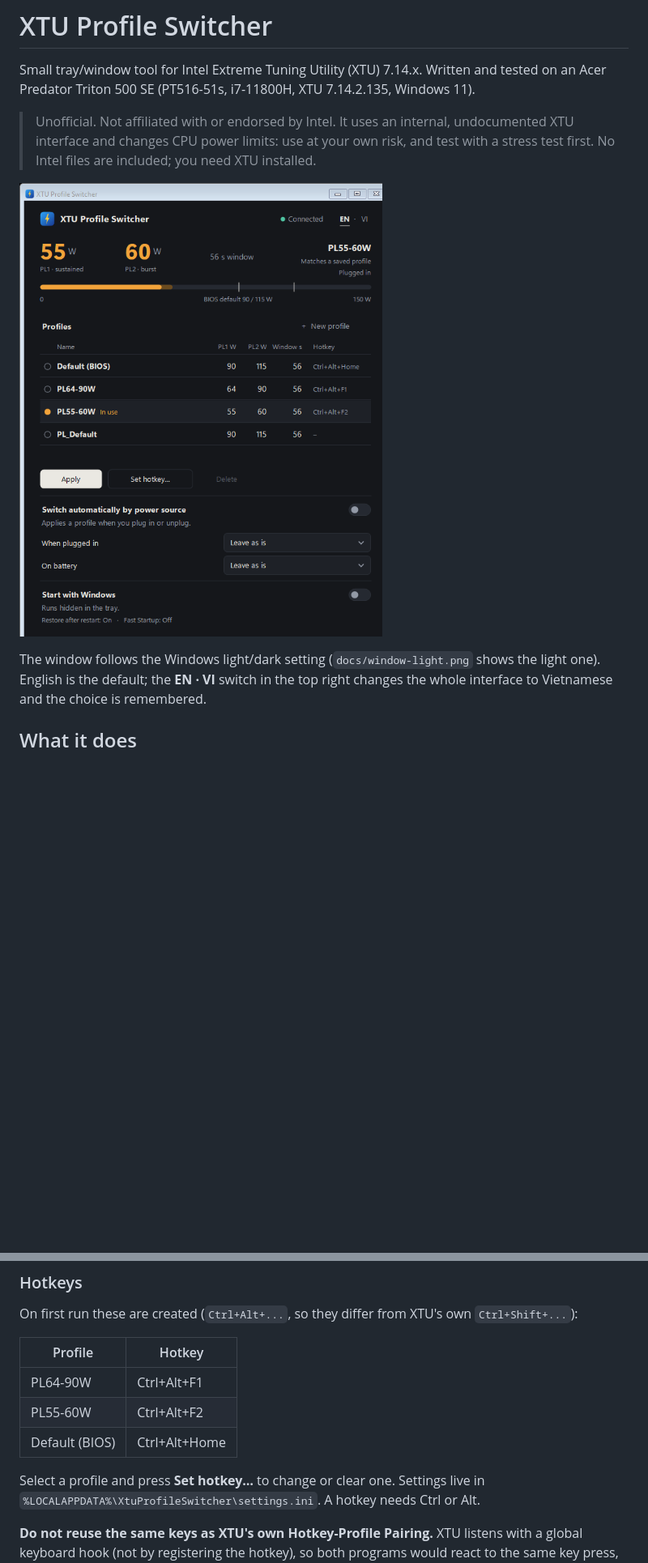
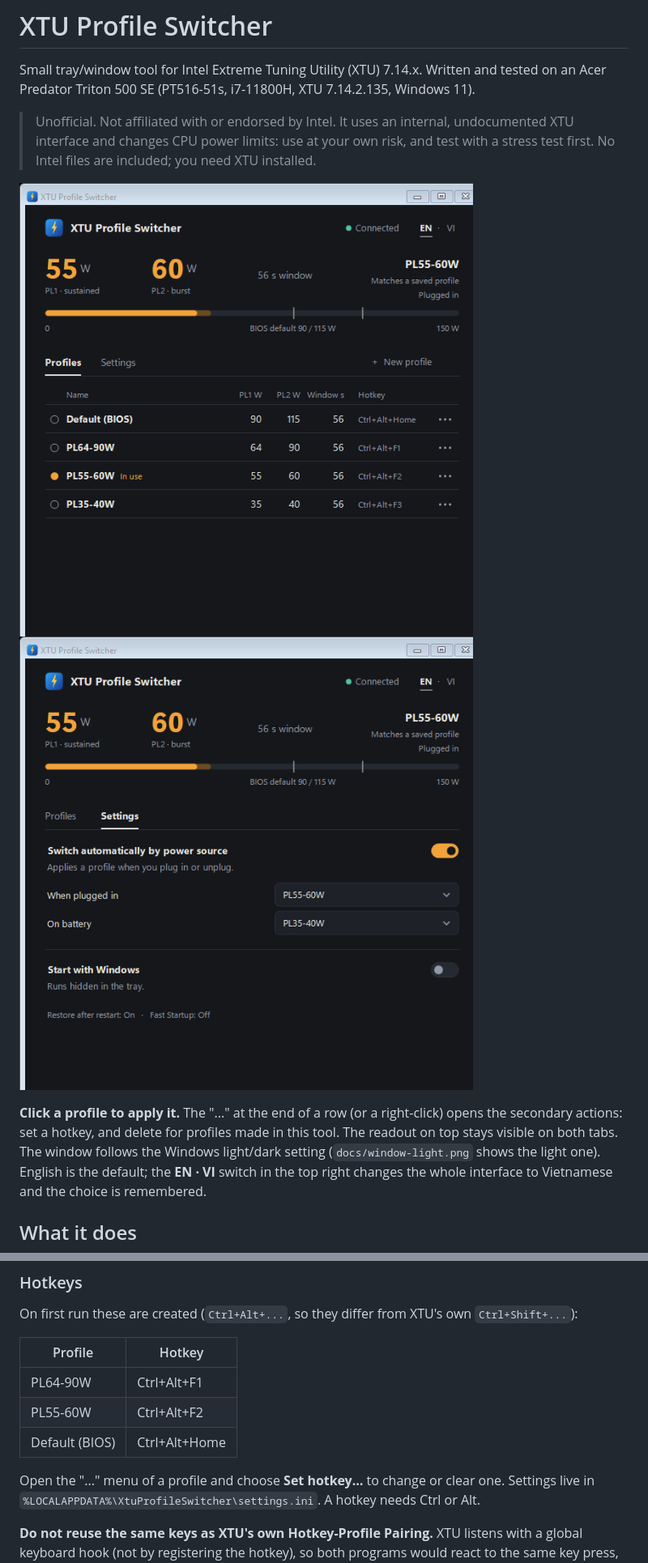
Before and after one commit to minhdevtree/xtu-profile-switcher, a Markdown page: README.md, 2 parts joined by grey strips. Shown at 81% size. Drawn GitHub-style; pictures changed too: docs/settings-dark.png (added), docs/window-dark.png; blank space fills up the shorter version.

```diff
--- a/README.md
+++ b/README.md
@@ -7,9 +7,12 @@ Acer Predator Triton 500 SE (PT516-51s, i7-11800H, XTU 7.14.2.135, Windows 11).
 > interface and changes CPU power limits: use at your own risk, and test with a stress test first.
 > No Intel files are included; you need XTU installed.
 
-![The window, dark theme](docs/window-dark.png)
+![Profiles tab, dark theme](docs/window-dark.png)
+![Settings tab, dark theme](docs/settings-dark.png)
 
-The window follows the Windows light/dark setting (`docs/window-light.png` shows the light one).
+**Click a profile to apply it.** The "..." at the end of a row (or a right-click) opens the secondary
+actions: set a hotkey, and delete for profiles made in this tool. The readout on top stays visible on
+both tabs. The window follows the Windows light/dark setting (`docs/window-light.png` shows the light one).
 English is the default; the **EN · VI** switch in the top right changes the whole interface to Vietnamese
 and the choice is remembered.
 
@@ -49,7 +52,7 @@ On first run these are created (`Ctrl+Alt+...`, so they differ from XTU's own `C
 | PL55-60W | Ctrl+Alt+F2 |
 | Default (BIOS) | Ctrl+Alt+Home |
 
-Select a profile and press **Set hotkey…** to change or clear one. Settings live in
+Open the "..." menu of a profile and choose **Set hotkey…** to change or clear one. Settings live in
 `%LOCALAPPDATA%\XtuProfileSwitcher\settings.ini`. A hotkey needs Ctrl or Alt.
 
 **Do not reuse the same keys as XTU's own Hotkey-Profile Pairing.** XTU listens with a global keyboard
```
Also changed, not shown: other parts of README.md (+4 -3 lines), docs/window-light.png, 5 other files.
